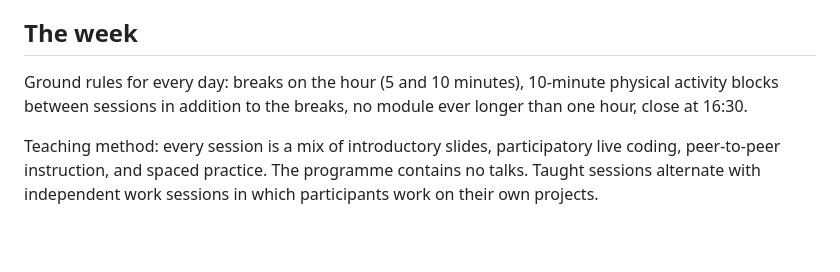
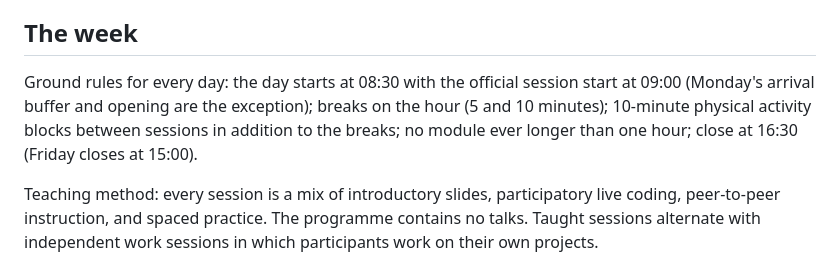
Before and after one commit to Global-Health-Engineering/aguasan, a Markdown page: outline/week-outline-draft.md, the part around the change. GitHub-like rendering; blank space fills up the shorter version.

Commit message:
docs(outline): day start 08:30, official session start 09:00
Assisted-by: Claude claude-fable-5

Co-Authored-By: Claude Fable 5 <noreply@anthropic.com>

```diff
--- a/outline/week-outline-draft.md
+++ b/outline/week-outline-draft.md
@@ -66,7 +66,7 @@ Borrowed from the residential AI-retreat format (training plus wellness, documen
 
 ## The week
 
-Ground rules for every day: breaks on the hour (5 and 10 minutes), 10-minute physical activity blocks between sessions in addition to the breaks, no module ever longer than one hour, close at 16:30.
+Ground rules for every day: the day starts at 08:30 with the official session start at 09:00 (Monday's arrival buffer and opening are the exception); breaks on the hour (5 and 10 minutes); 10-minute physical activity blocks between sessions in addition to the breaks; no module ever longer than one hour; close at 16:30 (Friday closes at 15:00).
 
 Teaching method: every session is a mix of introductory slides, participatory live coding, peer-to-peer instruction, and spaced practice. The programme contains no talks. Taught sessions alternate with independent work sessions in which participants work on their own projects.
 
```
